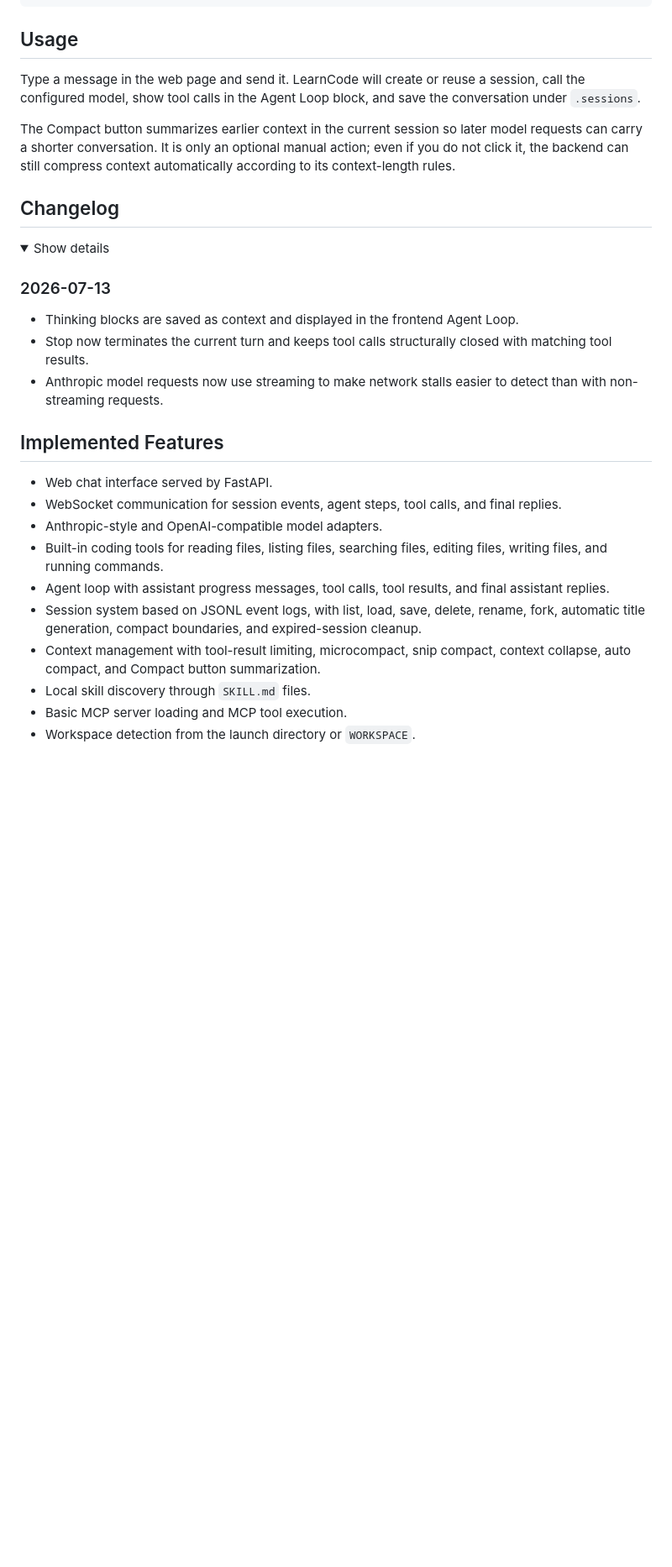
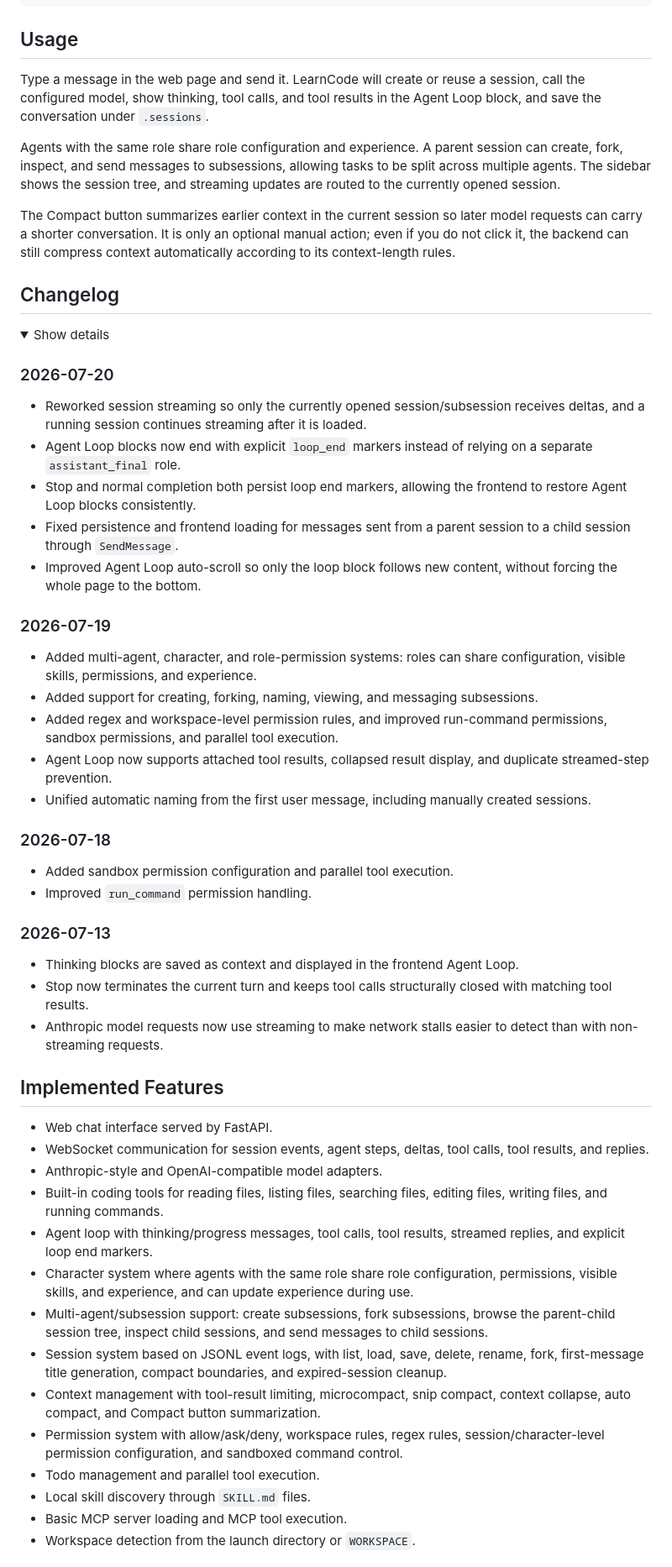
Before and after one commit to cind-210/LearnCode, a Markdown page: README.en.md, the part around one of its changes. Shown at 84% size. Rendered like a GitHub page; folded sections open; blank space fills up the shorter version.

Commit message:
docs: update learncode positioning and history

```diff
--- a/README.en.md
+++ b/README.en.md
@@ -66,7 +68,9 @@ http://127.0.0.1:8080
 
 ## Usage
 
-Type a message in the web page and send it. LearnCode will create or reuse a session, call the configured model, show tool calls in the Agent Loop block, and save the conversation under `.sessions`.
+Type a message in the web page and send it. LearnCode will create or reuse a session, call the configured model, show thinking, tool calls, and tool results in the Agent Loop block, and save the conversation under `.sessions`.
+
+Agents with the same role share role configuration and experience. A parent session can create, fork, inspect, and send messages to subsessions, allowing tasks to be split across multiple agents. The sidebar shows the session tree, and streaming updates are routed to the currently opened session.
 
 The Compact button summarizes earlier context in the current session so later model requests can carry a shorter conversation. It is only an optional manual action; even if you do not click it, the backend can still compress context automatically according to its context-length rules.
 
@@ -74,6 +78,27 @@ The Compact button summarizes earlier context in the current session so later mo
 
 <details>
 <summary>Show details</summary>
+
+### 2026-07-20
+
+- Reworked session streaming so only the currently opened session/subsession receives deltas, and a running session continues streaming after it is loaded.
+- Agent Loop blocks now end with explicit `loop_end` markers instead of relying on a separate `assistant_final` role.
+- Stop and normal completion both persist loop end markers, allowing the frontend to restore Agent Loop blocks consistently.
+- Fixed persistence and frontend loading for messages sent from a parent session to a child session through `SendMessage`.
+- Improved Agent Loop auto-scroll so only the loop block follows new content, without forcing the whole page to the bottom.
+
+### 2026-07-19
+
+- Added multi-agent, character, and role-permission systems: roles can share configuration, visible skills, permissions, and experience.
+- Added support for creating, forking, naming, viewing, and messaging subsessions.
+- Added regex and workspace-level permission rules, and improved run-command permissions, sandbox permissions, and parallel tool execution.
+- Agent Loop now supports attached tool results, collapsed result display, and duplicate streamed-step prevention.
+- Unified automatic naming from the first user message, including manually created sessions.
+
+### 2026-07-18
+
+- Added sandbox permission configuration and parallel tool execution.
+- Improved `run_command` permission handling.
 
 ### 2026-07-13
 
@@ -86,12 +111,16 @@ The Compact button summarizes earlier context in the current session so later mo
 ## Implemented Features
 
 - Web chat interface served by FastAPI.
-- WebSocket communication for session events, agent steps, tool calls, and final replies.
+- WebSocket communication for session events, agent steps, deltas, tool calls, tool results, and replies.
 - Anthropic-style and OpenAI-compatible model adapters.
 - Built-in coding tools for reading files, listing files, searching files, editing files, writing files, and running commands.
-- Agent loop with assistant progress messages, tool calls, tool results, and final assistant replies.
-- Session system based on JSONL event logs, with list, load, save, delete, rename, fork, automatic title generation, compact boundaries, and expired-session cleanup.
+- Agent loop with thinking/progress messages, tool calls, tool results, streamed replies, and explicit loop end markers.
+- Character system where agents with the same role share role configuration, permissions, visible skills, and experience, and can update experience during use.
+- Multi-agent/subsession support: create subsessions, fork subsessions, browse the parent-child session tree, inspect child sessions, and send messages to child sessions.
+- Session system based on JSONL event logs, with list, load, save, delete, rename, fork, first-message title generation, compact boundaries, and expired-session cleanup.
 - Context management with tool-result limiting, microcompact, snip compact, context collapse, auto compact, and Compact button summarization.
+- Permission system with allow/ask/deny, workspace rules, regex rules, session/character-level permission configuration, and sandboxed command control.
+- Todo management and parallel tool execution.
 - Local skill discovery through `SKILL.md` files.
 - Basic MCP server loading and MCP tool execution.
 - Workspace detection from the launch directory or `WORKSPACE`.
```
Also changed, not shown: other parts of README.en.md (+4 -2 lines), README.md (+35 -6 lines).
